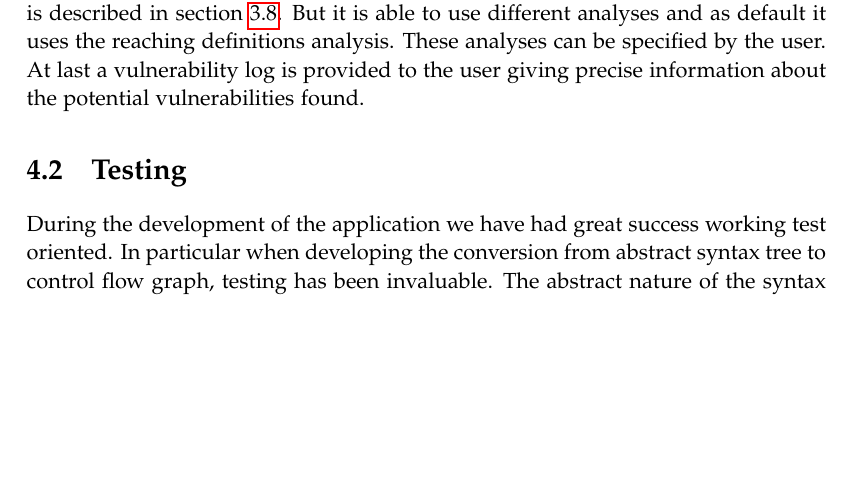
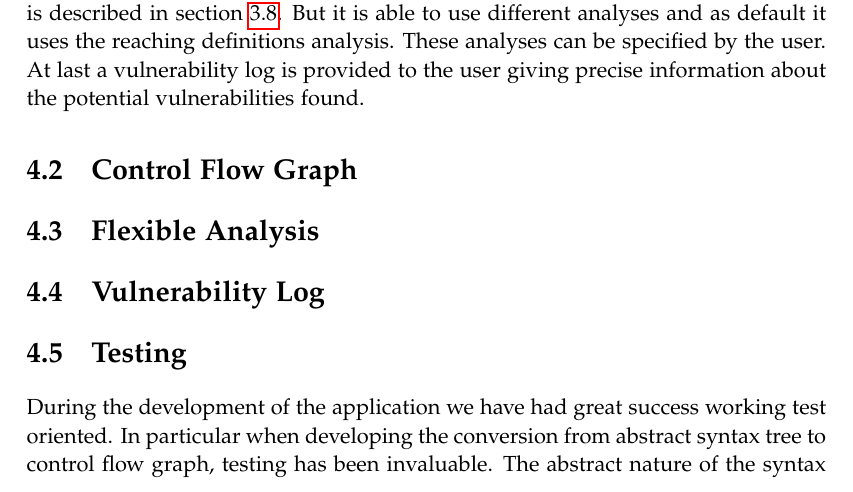
Before and after one commit to SW10IoT/report, a LaTeX thesis (master.tex, which reads sections/implementation/analysis.tex, sections/implementation/control_flow_graph.tex, sections/implementation/vulnerability_log.tex): part of page 41 of 54, cut so that both start at the same text, the shorter picture padded with empty space. Compiled offline with pdfLaTeX.

Commit message:
Added files and changed structure #26 #27 #28

```diff
--- /dev/null
+++ b/sections/implementation/analysis.tex
@@ -0,0 +1 @@
+\section{Flexible Analysis}
--- /dev/null
+++ b/sections/implementation/control_flow_graph.tex
@@ -0,0 +1 @@
+\section{Control Flow Graph}
--- /dev/null
+++ b/sections/implementation/vulnerability_log.tex
@@ -0,0 +1 @@
+\section{Vulnerability Log}
```
Also changed, not shown: master.tex (+4 -1 lines), sections/implementation/implementation_overview.tex (renamed from sections/implementation_overview.tex).
